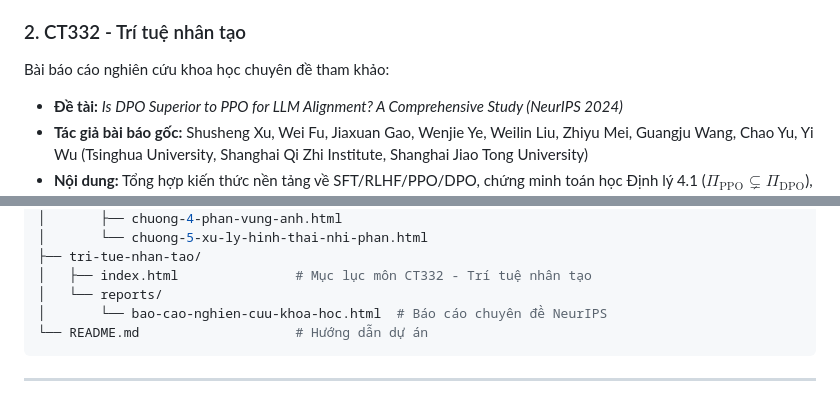
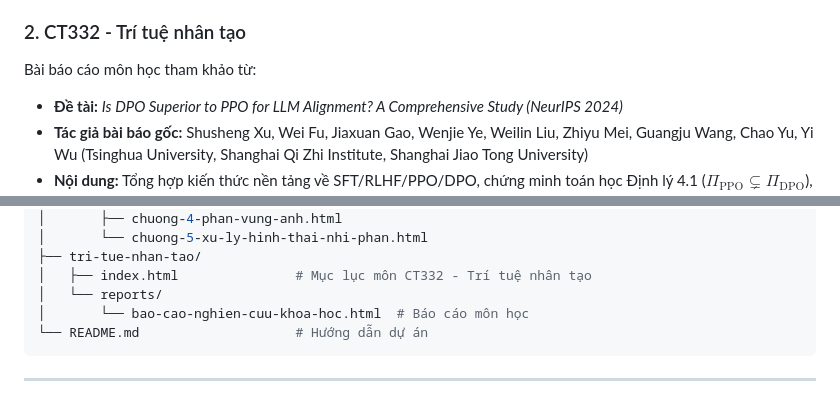
Before and after one commit to alvareztran/StudyHub, a Markdown page: README.md, 2 parts joined by grey strips. Rendered like a GitHub page.

````diff
--- a/README.md
+++ b/README.md
@@ -30,7 +30,7 @@ Học liệu tóm tắt lý thuyết cốt lõi qua 5 chương học chi tiết:
 * **Chương 5: Xử lý hình thái nhị phân** (Structuring Element - SE, phép co Dilation, phép giãn Erosion, Open/Close...)
 
 ### 2. CT332 - Trí tuệ nhân tạo
-Bài báo cáo nghiên cứu khoa học chuyên đề tham khảo:
+Bài báo cáo môn học tham khảo từ:
 * **Đề tài:** *Is DPO Superior to PPO for LLM Alignment? A Comprehensive Study (NeurIPS 2024)*
 * **Tác giả bài báo gốc:** Shusheng Xu, Wei Fu, Jiaxuan Gao, Wenjie Ye, Weilin Liu, Zhiyu Mei, Guangju Wang, Chao Yu, Yi Wu (Tsinghua University, Shanghai Qi Zhi Institute, Shanghai Jiao Tong University)
 * **Nội dung:** Tổng hợp kiến thức nền tảng về SFT/RLHF/PPO/DPO, chứng minh toán học Định lý 4.1 ($\Pi_{\text{PPO}} \subsetneq \Pi_{\text{DPO}}$), phân tích thực nghiệm SafeRLHF và lý giải sự thất bại của DPO trong lập trình thi đấu (APPS, CodeContest).
@@ -55,7 +55,7 @@ Bài báo cáo nghiên cứu khoa học chuyên đề tham khảo:
 ├── tri-tue-nhan-tao/
 │   ├── index.html               # Mục lục môn CT332 - Trí tuệ nhân tạo
 │   └── reports/
-│       └── bao-cao-nghien-cuu-khoa-hoc.html  # Báo cáo chuyên đề NeurIPS
+│       └── bao-cao-nghien-cuu-khoa-hoc.html  # Báo cáo môn học
 └── README.md                    # Hướng dẫn dự án
 ```
 
````
